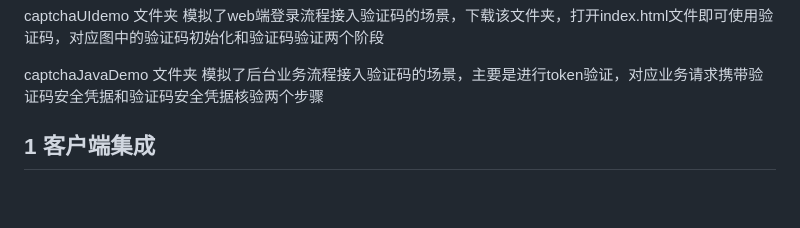
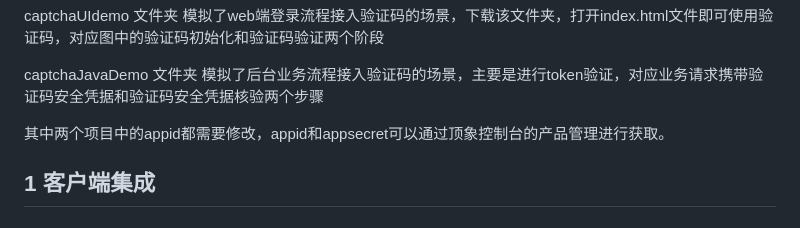
Before and after one commit to dingxiangtech/captcha-demo, a Markdown page: README.md, the part around the change. Rendered like a GitHub page; blank space fills up the shorter version.

```diff
--- a/README.md
+++ b/README.md
@@ -34,6 +34,8 @@
 captchaUIdemo 文件夹 模拟了web端登录流程接入验证码的场景，下载该文件夹，打开index.html文件即可使用验证码，对应图中的验证码初始化和验证码验证两个阶段
 
 captchaJavaDemo 文件夹 模拟了后台业务流程接入验证码的场景，主要是进行token验证，对应业务请求携带验证码安全凭据和验证码安全凭据核验两个步骤
+
+其中两个项目中的appid都需要修改，appid和appsecret可以通过顶象控制台的产品管理进行获取。
 
 ## 1 客户端集成
 ### 1.1 web
```
